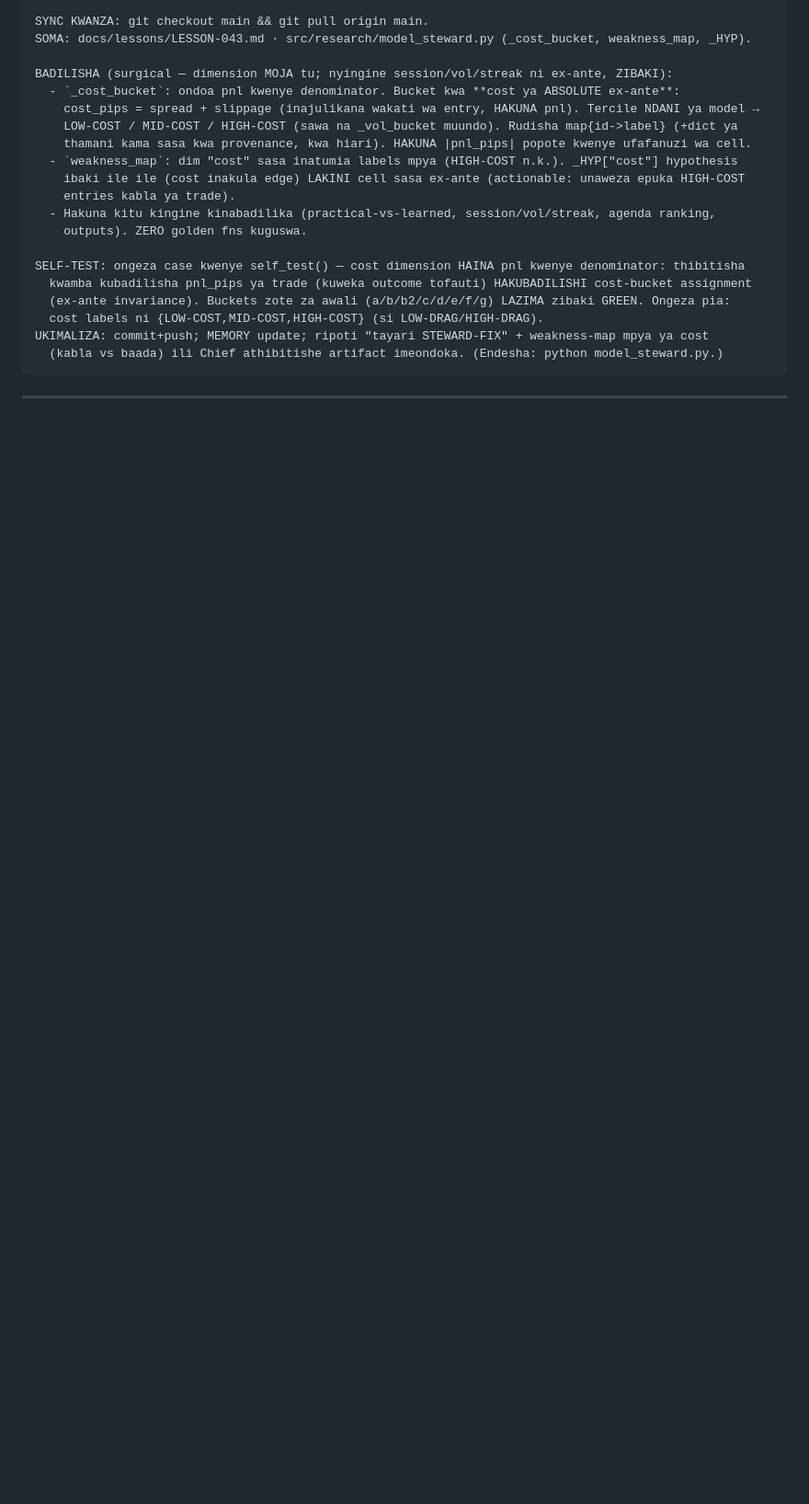
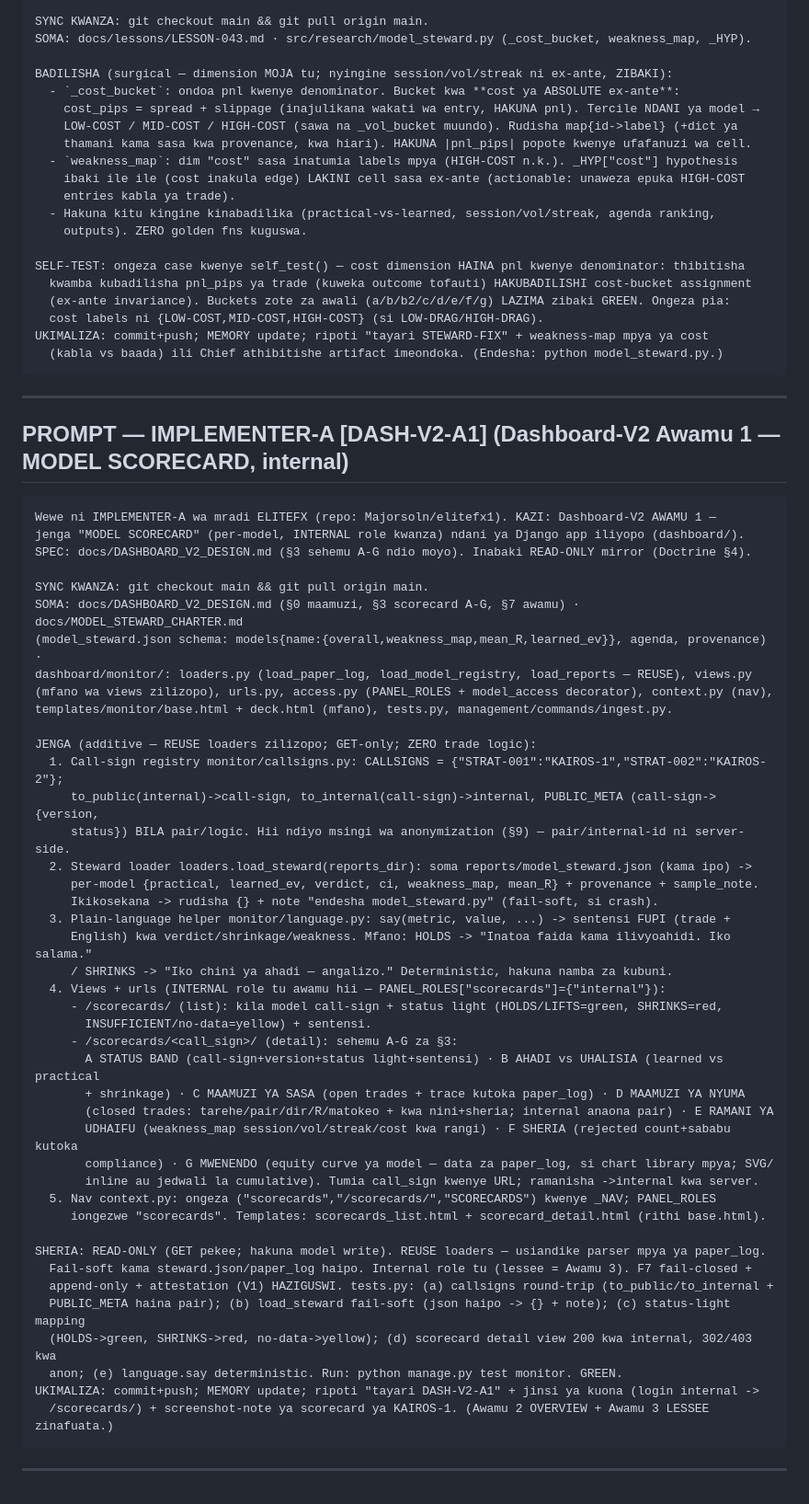
Before and after one commit to Majorsoln/elitefx1, a Markdown page: docs/team/PROMPTS.md, the part around the change. Shown at 92% size. Rendered like a GitHub page; blank space fills up the shorter version.

Commit message:
docs: DASHBOARD-V2 -> KAIROS call-signs + Awamu 1 (SCORECARD) implementer prompt (#48)
PD approved the design and delegated naming: models get public call-signs KAIROS-1
(STRAT-001) / KAIROS-2 (STRAT-002), internal id + pair kept server-side. Added the
DASH-V2-A1 implementer prompt (per-model scorecard, internal role, sections A-G,
reuse-first on model_steward.json + paper_log) and recorded the phased plan.


Claude-Session: https://claude.ai/code/session_01BWuTgYMBi4cDAHmDyUqr2s

Co-authored-by: Claude <noreply@anthropic.com>

````diff
--- a/docs/team/PROMPTS.md
+++ b/docs/team/PROMPTS.md
@@ -1094,3 +1094,52 @@ UKIMALIZA: commit+push; MEMORY update; ripoti "tayari STEWARD-FIX" + weakness-ma
 ```
 
 ---
+
+## PROMPT — IMPLEMENTER-A [DASH-V2-A1] (Dashboard-V2 Awamu 1 — MODEL SCORECARD, internal)
+
+```text
+Wewe ni IMPLEMENTER-A wa mradi ELITEFX (repo: Majorsoln/elitefx1). KAZI: Dashboard-V2 AWAMU 1 —
+jenga "MODEL SCORECARD" (per-model, INTERNAL role kwanza) ndani ya Django app iliyopo (dashboard/).
+SPEC: docs/DASHBOARD_V2_DESIGN.md (§3 sehemu A-G ndio moyo). Inabaki READ-ONLY mirror (Doctrine §4).
+
+SYNC KWANZA: git checkout main && git pull origin main.
+SOMA: docs/DASHBOARD_V2_DESIGN.md (§0 maamuzi, §3 scorecard A-G, §7 awamu) · docs/MODEL_STEWARD_CHARTER.md
+(model_steward.json schema: models{name:{overall,weakness_map,mean_R,learned_ev}}, agenda, provenance) ·
+dashboard/monitor/: loaders.py (load_paper_log, load_model_registry, load_reports — REUSE), views.py
+(mfano wa views zilizopo), urls.py, access.py (PANEL_ROLES + model_access decorator), context.py (nav),
+templates/monitor/base.html + deck.html (mfano), tests.py, management/commands/ingest.py.
+
+JENGA (additive — REUSE loaders zilizopo; GET-only; ZERO trade logic):
+  1. Call-sign registry monitor/callsigns.py: CALLSIGNS = {"STRAT-001":"KAIROS-1","STRAT-002":"KAIROS-2"};
+     to_public(internal)->call-sign, to_internal(call-sign)->internal, PUBLIC_META (call-sign->{version,
+     status}) BILA pair/logic. Hii ndiyo msingi wa anonymization (§9) — pair/internal-id ni server-side.
+  2. Steward loader loaders.load_steward(reports_dir): soma reports/model_steward.json (kama ipo) ->
+     per-model {practical, learned_ev, verdict, ci, weakness_map, mean_R} + provenance + sample_note.
+     Ikikosekana -> rudisha {} + note "endesha model_steward.py" (fail-soft, si crash).
+  3. Plain-language helper monitor/language.py: say(metric, value, ...) -> sentensi FUPI (trade +
+     English) kwa verdict/shrinkage/weakness. Mfano: HOLDS -> "Inatoa faida kama ilivyoahidi. Iko salama."
+     / SHRINKS -> "Iko chini ya ahadi — angalizo." Deterministic, hakuna namba za kubuni.
+  4. Views + urls (INTERNAL role tu awamu hii — PANEL_ROLES["scorecards"]={"internal"}):
+     - /scorecards/ (list): kila model call-sign + status light (HOLDS/LIFTS=green, SHRINKS=red,
+       INSUFFICIENT/no-data=yellow) + sentensi.
+     - /scorecards/<call_sign>/ (detail): sehemu A-G za §3:
+       A STATUS BAND (call-sign+version+status light+sentensi) · B AHADI vs UHALISIA (learned vs practical
+       + shrinkage) · C MAAMUZI YA SASA (open trades + trace kutoka paper_log) · D MAAMUZI YA NYUMA
+       (closed trades: tarehe/pair/dir/R/matokeo + kwa nini+sheria; internal anaona pair) · E RAMANI YA
+       UDHAIFU (weakness_map session/vol/streak/cost kwa rangi) · F SHERIA (rejected count+sababu kutoka
+       compliance) · G MWENENDO (equity curve ya model — data za paper_log, si chart library mpya; SVG/
+       inline au jedwali la cumulative). Tumia call_sign kwenye URL; ramanisha ->internal kwa server.
+  5. Nav context.py: ongeza ("scorecards","/scorecards/","SCORECARDS") kwenye _NAV; PANEL_ROLES
+     iongezwe "scorecards". Templates: scorecards_list.html + scorecard_detail.html (rithi base.html).
+
+SHERIA: READ-ONLY (GET pekee; hakuna model write). REUSE loaders — usiandike parser mpya ya paper_log.
+  Fail-soft kama steward.json/paper_log haipo. Internal role tu (lessee = Awamu 3). F7 fail-closed +
+  append-only + attestation (V1) HAZIGUSWI. tests.py: (a) callsigns round-trip (to_public/to_internal +
+  PUBLIC_META haina pair); (b) load_steward fail-soft (json haipo -> {} + note); (c) status-light mapping
+  (HOLDS->green, SHRINKS->red, no-data->yellow); (d) scorecard detail view 200 kwa internal, 302/403 kwa
+  anon; (e) language.say deterministic. Run: python manage.py test monitor. GREEN.
+UKIMALIZA: commit+push; MEMORY update; ripoti "tayari DASH-V2-A1" + jinsi ya kuona (login internal ->
+  /scorecards/) + screenshot-note ya scorecard ya KAIROS-1. (Awamu 2 OVERVIEW + Awamu 3 LESSEE zinafuata.)
+```
+
+---
````
Also changed, not shown: docs/CHIEF_STATUS.md (+17 -0 lines), docs/DASHBOARD_V2_DESIGN.md (+7 -6 lines).
